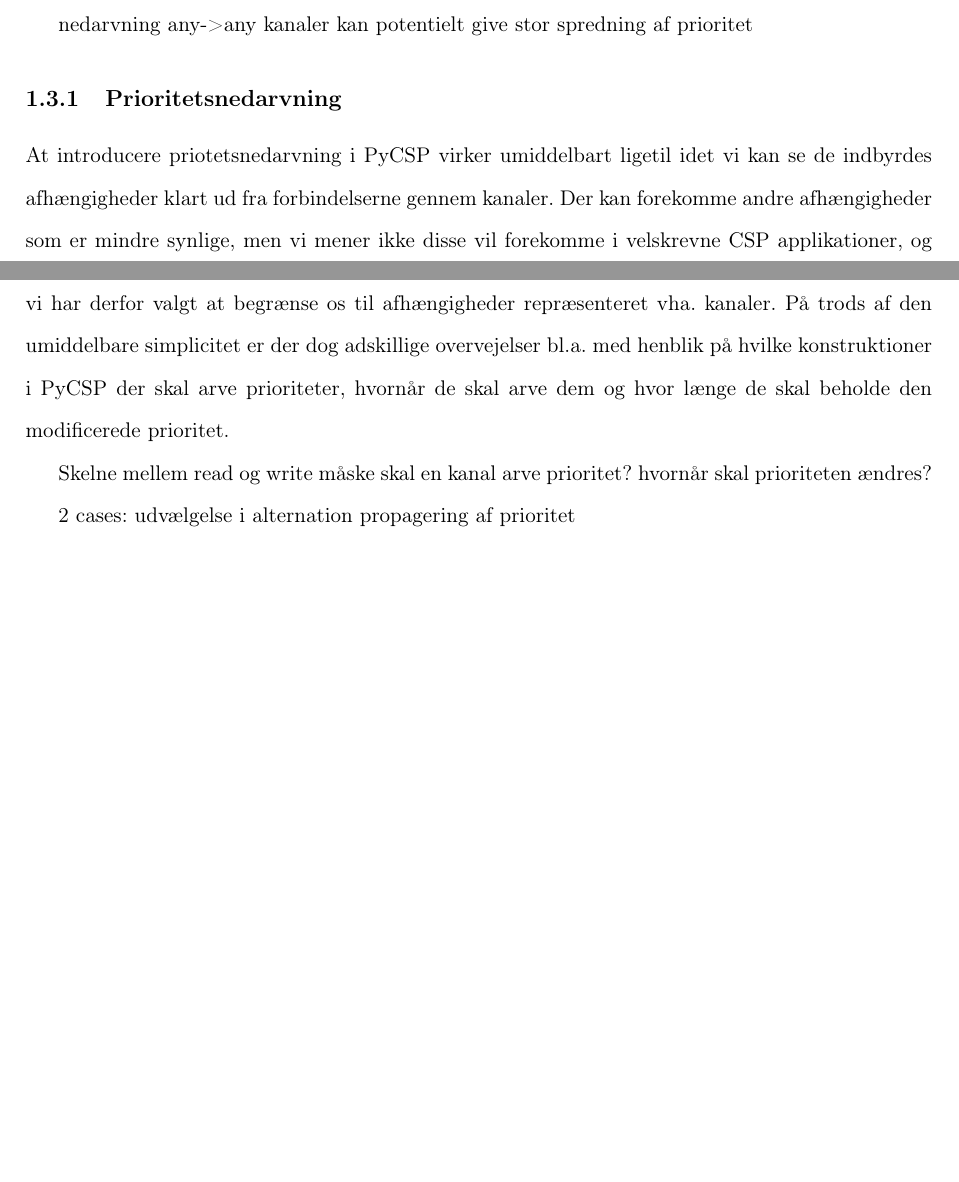
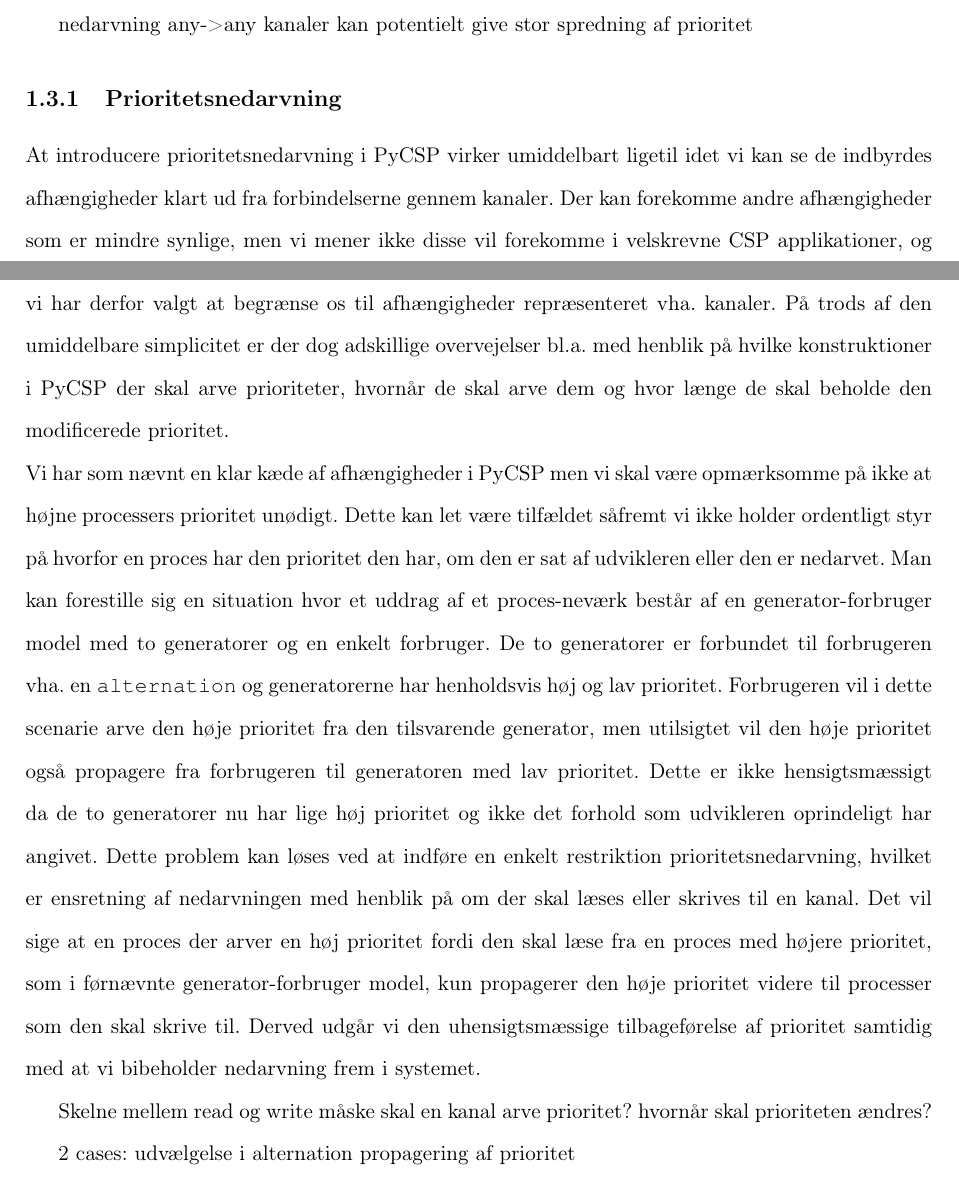
Before and after one commit to shamran/TimedPyCSP, a LaTeX book (report/skelet.tex, which reads report/deadline/planning_in_pycsp.tex): two parts of pages 8 and 9 of 19, joined at a grey line, cut so that both start at the same text, the shorter picture padded with empty space. Compiled offline with pdfLaTeX.

Commit message:
skrevet om prioritetsnedarvning

```diff
--- a/report/deadline/planning_in_pycsp.tex
+++ b/report/deadline/planning_in_pycsp.tex
@@ -22,7 +23,9 @@ nedarvning
   any->any kanaler kan potentielt give stor spredning af prioritet
 
 \subsection{Prioritetsnedarvning}
-At introducere priotetsnedarvning i \pycsp virker umiddelbart ligetil idet vi kan se de indbyrdes afhængigheder klart ud fra forbindelserne gennem kanaler. Der kan forekomme andre afhængigheder som er mindre synlige, men vi mener ikke disse vil forekomme i velskrevne CSP applikationer, og vi har derfor valgt at begrænse os til afhængigheder repræsenteret vha. kanaler. På trods af den umiddelbare simplicitet er der dog adskillige overvejelser bl.a. med henblik på hvilke konstruktioner i \pycsp der skal arve prioriteter, hvornår de skal arve dem og hvor længe de skal beholde den modificerede prioritet.
+At introducere prioritetsnedarvning i \pycsp virker umiddelbart ligetil idet vi kan se de indbyrdes afhængigheder klart ud fra forbindelserne gennem kanaler. Der kan forekomme andre afhængigheder som er mindre synlige, men vi mener ikke disse vil forekomme i velskrevne CSP applikationer, og vi har derfor valgt at begrænse os til afhængigheder repræsenteret vha. kanaler. På trods af den umiddelbare simplicitet er der dog adskillige overvejelser bl.a. med henblik på hvilke konstruktioner i \pycsp der skal arve prioriteter, hvornår de skal arve dem og hvor længe de skal beholde den modificerede prioritet. \\
+Vi har som nævnt en klar kæde af afhængigheder i \pycsp men vi skal være opmærksomme på ikke at højne processers prioritet unødigt. Dette kan let være tilfældet såfremt vi ikke holder ordentligt styr på hvorfor en proces har den prioritet den har, om den er sat af udvikleren eller den er nedarvet. Man kan forestille sig en situation hvor et uddrag af et proces-neværk består af en generator-forbruger model med to generatorer og en enkelt forbruger. De to generatorer er forbundet til forbrugeren vha. en \code{alternation} og generatorerne har henholdsvis høj og lav prioritet. Forbrugeren vil i dette scenarie arve den høje prioritet fra den tilsvarende generator, men utilsigtet vil den høje prioritet også propagere fra forbrugeren til generatoren med lav prioritet. Dette er ikke hensigtsmæssigt da de to generatorer nu har lige høj prioritet og ikke det forhold som udvikleren oprindeligt har angivet. Dette problem kan løses ved at indføre en enkelt restriktion prioritetsnedarvning, hvilket er ensretning af nedarvningen med henblik på om der skal læses eller skrives til en kanal. Det vil sige at en proces der arver en høj prioritet fordi den skal læse fra en proces med højere prioritet, som i førnævnte generator-forbruger model, kun propagerer den høje prioritet videre til processer som den skal skrive til. Derved udgår vi den uhensigtsmæssige tilbageførelse af prioritet samtidig med at vi bibeholder nedarvning frem i systemet.
+
 
 
 
```
Also changed, not shown: report/deadline/planning_in_pycsp.tex (1 more changed lines).
